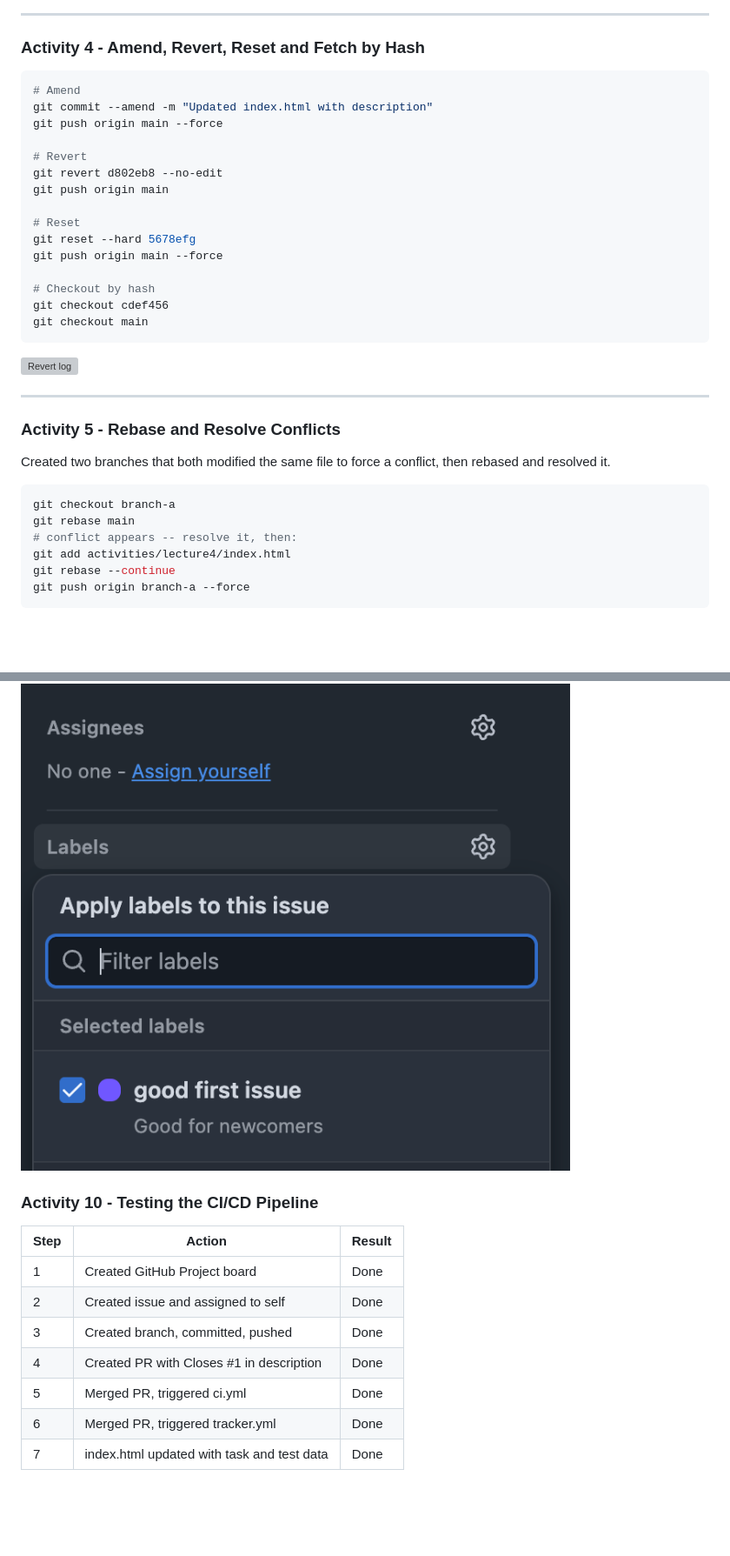
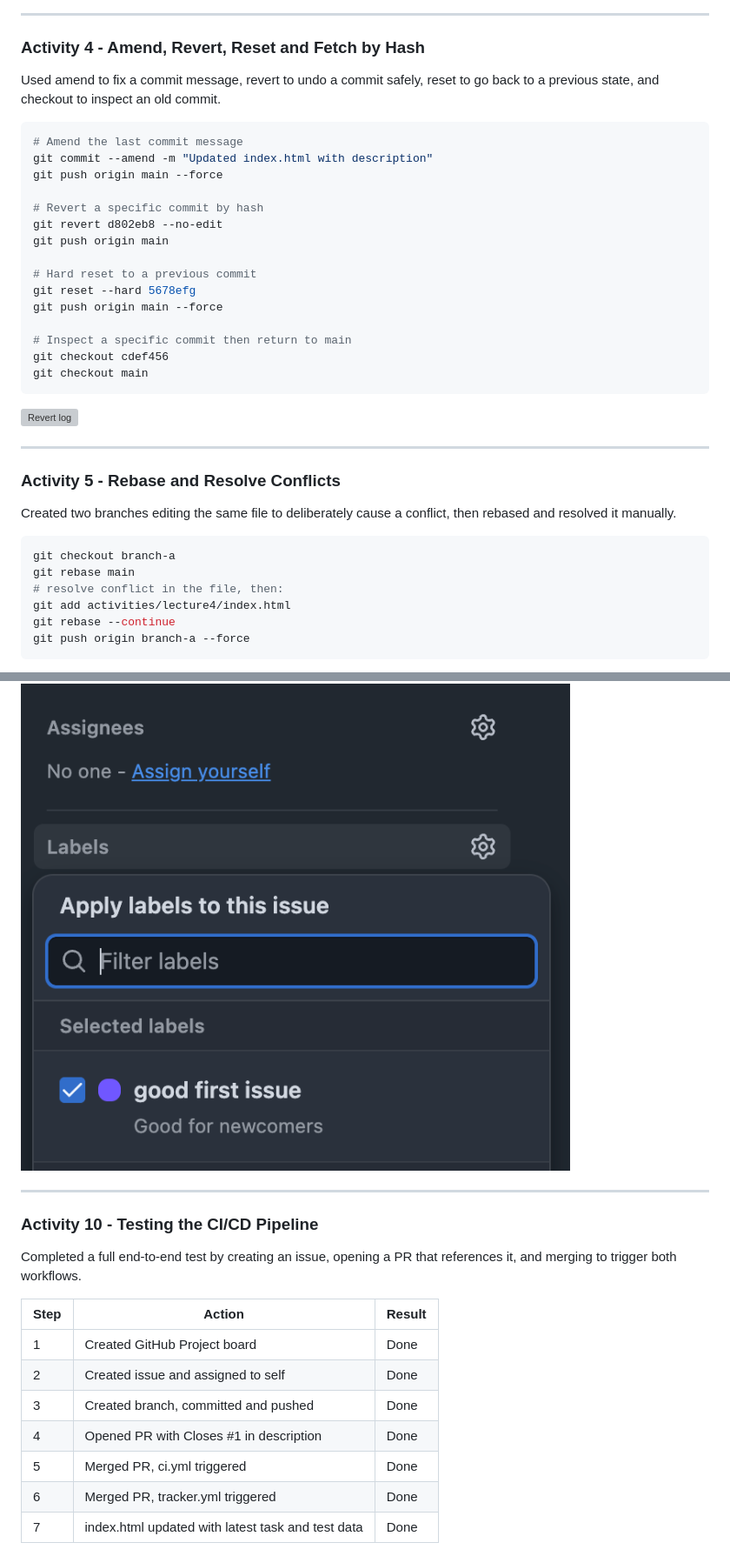
Before and after one commit to Coder-sus/git-practical-activities, a Markdown page: README.md, 2 parts joined by grey strips. Shown at 87% size. GitHub-like rendering; blank space fills up the shorter version; grey boxes are pictures that could not be loaded.

````diff
--- a/README.md
+++ b/README.md
@@ -54,21 +54,22 @@ git push origin main
 ---
 
 ### Activity 4 - Amend, Revert, Reset and Fetch by Hash
+Used amend to fix a commit message, revert to undo a commit safely, reset to go back to a previous state, and checkout to inspect an old commit.
 
 ```bash
-# Amend
+# Amend the last commit message
 git commit --amend -m "Updated index.html with description"
 git push origin main --force
 
-# Revert
+# Revert a specific commit by hash
 git revert d802eb8 --no-edit
 git push origin main
 
-# Reset
+# Hard reset to a previous commit
 git reset --hard 5678efg
 git push origin main --force
 
-# Checkout by hash
+# Inspect a specific commit then return to main
 git checkout cdef456
 git checkout main
 ```
@@ -78,12 +79,12 @@ git checkout main
 ---
 
 ### Activity 5 - Rebase and Resolve Conflicts
-Created two branches that both modified the same file to force a conflict, then rebased and resolved it.
+Created two branches editing the same file to deliberately cause a conflict, then rebased and resolved it manually.
 
 ```bash
 git checkout branch-a
 git rebase main
-# conflict appears -- resolve it, then:
+# resolve conflict in the file, then:
 git add activities/lecture4/index.html
 git rebase --continue
 git push origin branch-a --force
@@ -207,17 +235,20 @@ Triggers on PR close. If merged, labels the linked issue as done via GitHub API.
 
 ![Issue labelled](screenshots/L4_A9_issue_labelled.png)
 
+---
+
 ### Activity 10 - Testing the CI/CD Pipeline
+Completed a full end-to-end test by creating an issue, opening a PR that references it, and merging to trigger both workflows.
 
 | Step | Action | Result |
 |------|--------|--------|
 | 1 | Created GitHub Project board | Done |
 | 2 | Created issue and assigned to self | Done |
-| 3 | Created branch, committed, pushed | Done |
-| 4 | Created PR with Closes #1 in description | Done |
-| 5 | Merged PR, triggered ci.yml | Done |
-| 6 | Merged PR, triggered tracker.yml | Done |
-| 7 | index.html updated with task and test data | Done |
+| 3 | Created branch, committed and pushed | Done |
+| 4 | Opened PR with Closes #1 in description | Done |
+| 5 | Merged PR, ci.yml triggered | Done |
+| 6 | Merged PR, tracker.yml triggered | Done |
+| 7 | index.html updated with latest task and test data | Done |
 
 ![Project board](screenshots/L4_A10_project_board.png)
 ![Pull request](screenshots/L4_A10_pull_request.png)
````
Also changed, not shown: other parts of README.md (+56 -30 lines).
